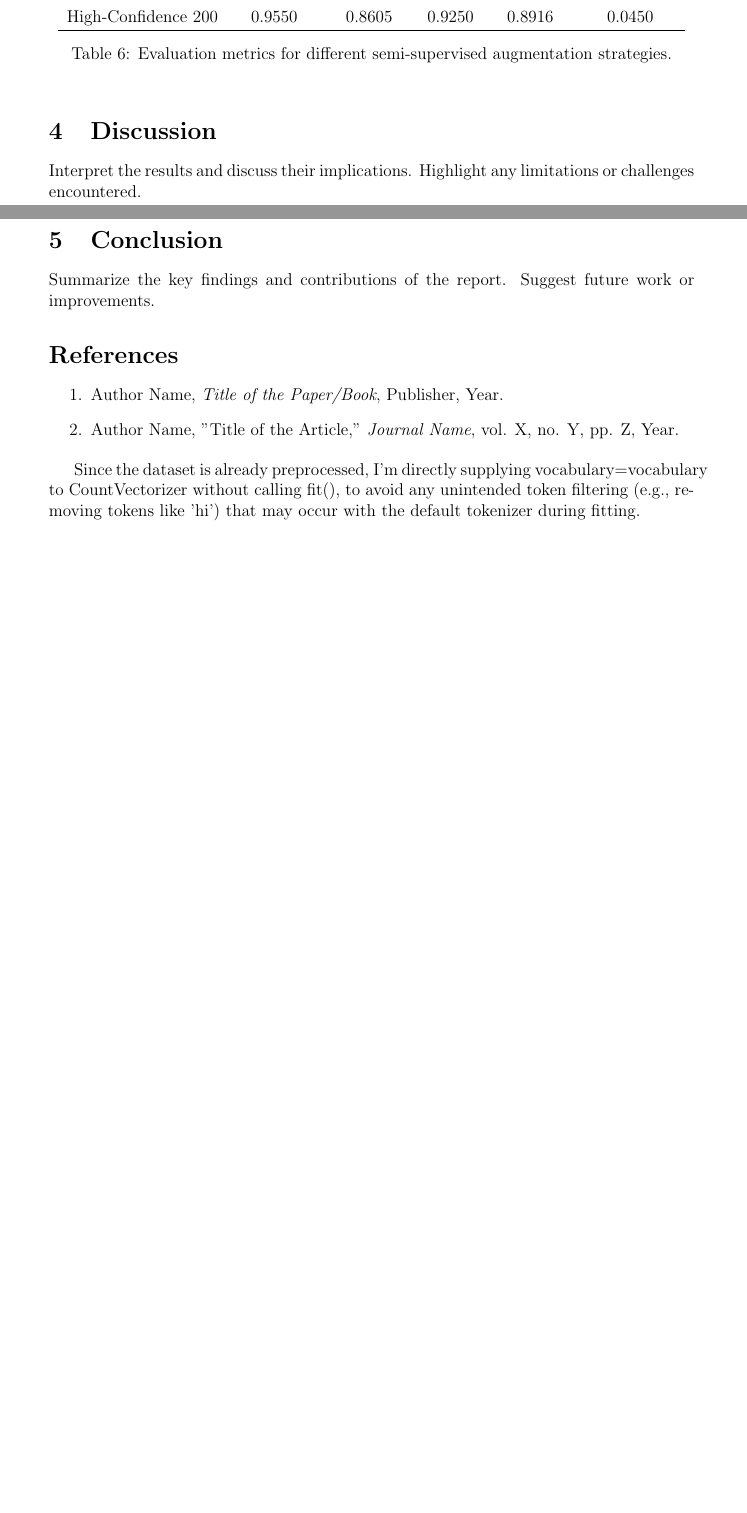
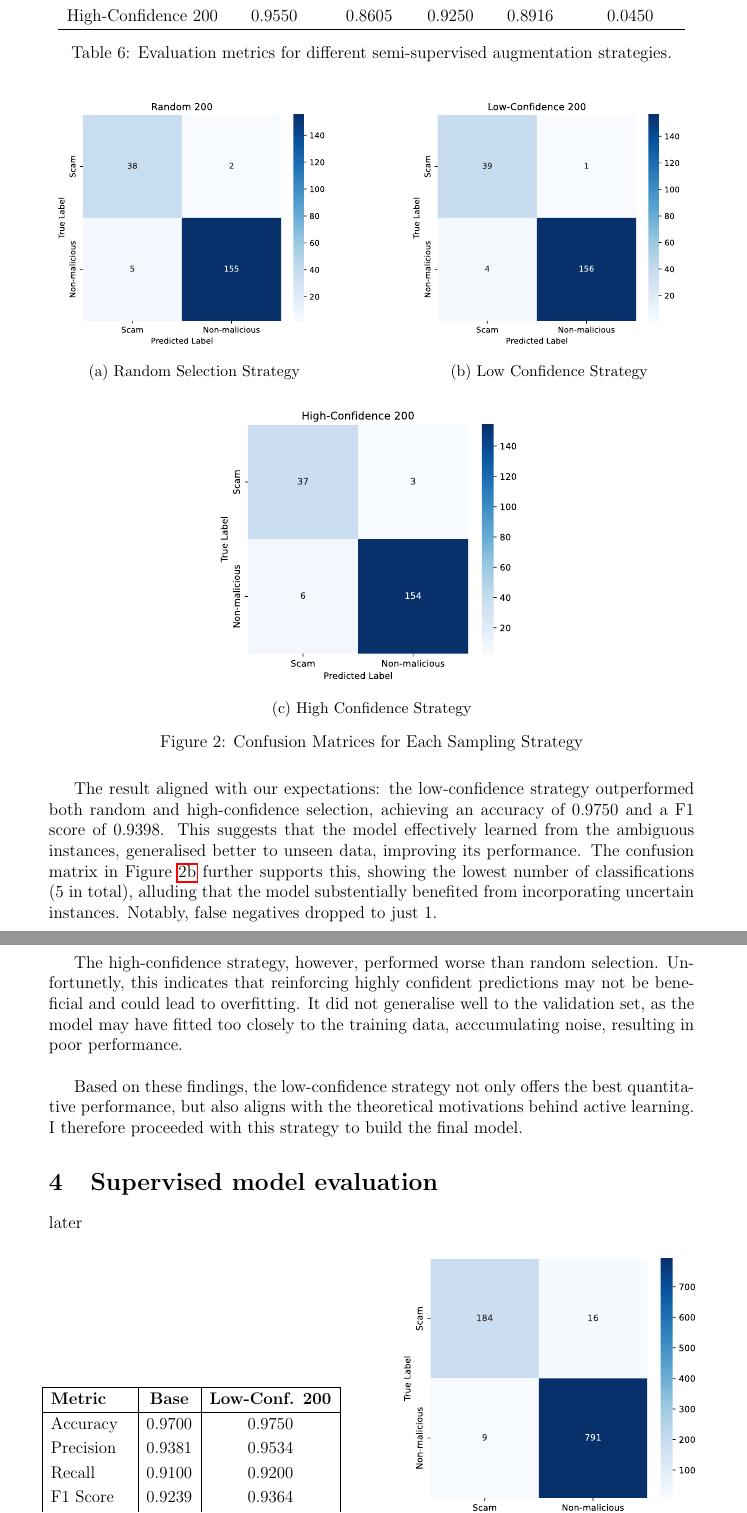
Before and after one commit to yukebin/comp30027-project1, a LaTeX document (report/report.tex): two parts of pages 5 and 6 of 6 before the commit and two parts of pages 6 and 7 of 8 after it, joined at a grey line, cut so that both start at the same text, the shorter picture padded with empty space. Compiled offline with pdfLaTeX.

Commit message:
attached figures

```diff
--- a/report/report.tex
+++ b/report/report.tex
@@ -12,6 +12,7 @@
 \usepackage{enumitem}
 \usepackage{booktabs}
 \usepackage{xcolor}
+\usepackage{subcaption}
 \usepackage{svg}
 \usepackage{array}
 \usepackage{tabularx}
@@ -216,18 +220,80 @@ High-Confidence 200& 0.9550 & 0.8605 & 0.9250 & 0.8916 & 0.0450 \\
 \label{tab:evaluation-metrics}
 \end{table}
 
+\begin{figure}[H]
+    \centering
 
-\section{Discussion}
-Interpret the results and discuss their implications. Highlight any limitations or challenges encountered.
+    \begin{subfigure}[b]{0.45\textwidth}
+        \centering
+        \includesvg[width=\textwidth]{images/random.svg}
+        \caption{Random Selection Strategy}
+        \label{fig:random}
+    \end{subfigure}
+    \hfill
+    \begin{subfigure}[b]{0.45\textwidth}
+        \centering
+        \includesvg[width=\textwidth]{images/low-conf.svg}
+        \caption{Low Confidence Strategy}
+        \label{fig:low_conf}
+    \end{subfigure}
 
-\section{Conclusion}
-Summarize the key findings and contributions of the report. Suggest future work or improvements.
+    \vspace{1em}
 
-\section*{References}
-\begin{enumerate}
-    \item Author Name, \textit{Title of the Paper/Book}, Publisher, Year.
-    \item Author Name, "Title of the Article," \textit{Journal Name}, vol. X, no. Y, pp. Z, Year.
-\end{enumerate}
+    \begin{subfigure}[b]{0.5\textwidth}
+        \centering
+        \includesvg[width=\textwidth]{images/high-conf.svg}
+        \caption{High Confidence Strategy}
+        \label{fig:high_conf}
+    \end{subfigure}
+
+    \caption{Confusion Matrices for Each Sampling Strategy}
+    \label{fig:confusion_matrices}
+\end{figure}
+
+The result aligned with our expectations: the low-confidence strategy outperformed both random and high-confidence selection, achieving an accuracy of $0.9750$ and a F1 score of $0.9398$. This suggests that the model effectively learned from the ambiguous instances, generalised better to unseen data, improving its performance. The confusion matrix in Figure \ref{fig:low_conf} further supports this, showing the lowest number of classifications ($5$ in total), alluding that the model substentially benefited from incorporating uncertain instances. Notably, false negatives dropped to just $1$.
+
+The high-confidence strategy, however, performed worse than random selection. Unfortunetly, this indicates that reinforcing highly confident predictions may not be beneficial and could lead to overfitting. It did not generalise well to the validation set, as the model may have fitted too closely to the training data, acccumulating noise, resulting in poor performance. \\
+
+Based on these findings, the low-confidence strategy not only offers the best quantitative performance, but also aligns with the theoretical motivations behind active learning. I therefore proceeded with this strategy to build the final model.
+
+\section{Supervised model evaluation}
+later
+
+\begin{figure}[H]
+    \centering
+    \resizebox{\textwidth}{!}{
+    \makebox[\textwidth][c]{  % now it's guaranteed to fit & center
+
+      \begin{minipage}[t]{0.5\textwidth}
+        \vspace{8.35em}
+        \centering
+        \renewcommand{\arraystretch}{1.2}
+        \begin{tabular}{|l|c|c|}
+        \hline
+        \textbf{Metric} & \textbf{Base} & \textbf{Low-Conf. 200} \\
+        \hline
+        Accuracy   & 0.9700 & 0.9750 \\
+        Precision  & 0.9381 & 0.9534 \\
+        Recall     & 0.9100 & 0.9200 \\
+        F1 Score   & 0.9239 & 0.9364 \\
+        Error Rate & 0.0300 & 0.0250 \\
+        \hline
+        \end{tabular}
+        \captionof{table}{Base vs. Low-Confidence 200.}
+        \label{tab:metric_comparison_low_conf}
+      \end{minipage}
+
+      \hspace{2em}
+
+      \begin{minipage}[t]{0.5\textwidth}
+        \vspace{0em}
+        \centering
+        \includesvg[width=\linewidth]{images/low-conf-actual-test.svg}
+        \captionof{figure}{Confusion Matrix for Low-Conf. 200 on Test Set.}
+        \label{fig:low_conf_matrix}
+      \end{minipage}
+    }
+    }
+\end{figure}
 
 
-Since the dataset is already preprocessed, I'm directly supplying vocabulary=vocabulary to CountVectorizer without calling fit(), to avoid any unintended token filtering (e.g., removing tokens like 'hi') that may occur with the default tokenizer during fitting.
@@ -234,2 +326,7 @@ Since the dataset is already preprocessed, I'm directly supplying vocabulary=voc
+\label{tab:predictive_words_low_conf}
+\end{table}
+
+
+
 
 \end{document}
```
Also changed, not shown: report/images/low-conf-actual-test.svg (added), report/report.pdf, report/svg-inkscape/high-conf_svg-tex.pdf (added), report/svg-inkscape/high-conf_svg-tex.pdf_tex (added), report/svg-inkscape/low-conf-actual-test_svg-tex.pdf (added), report/svg-inkscape/low-conf-actual-test_svg-tex.pdf_tex (added), report/svg-inkscape/low-conf_svg-tex.pdf (added), report/svg-inkscape/low-conf_svg-tex.pdf_tex (added), report/svg-inkscape/random_svg-tex.pdf (added), report/svg-inkscape/random_svg-tex.pdf_tex (added), report/report.tex (31 more changed lines), 1 other file.
